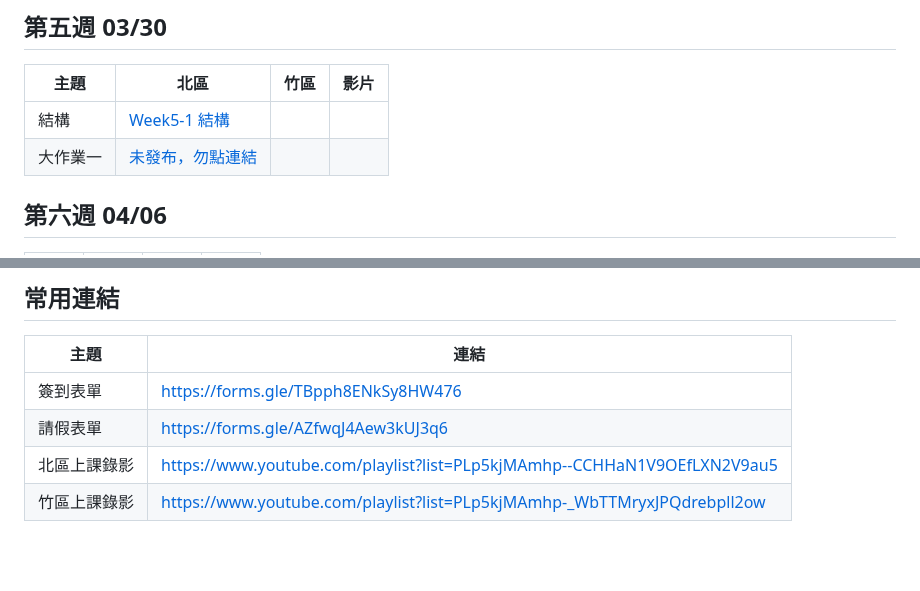
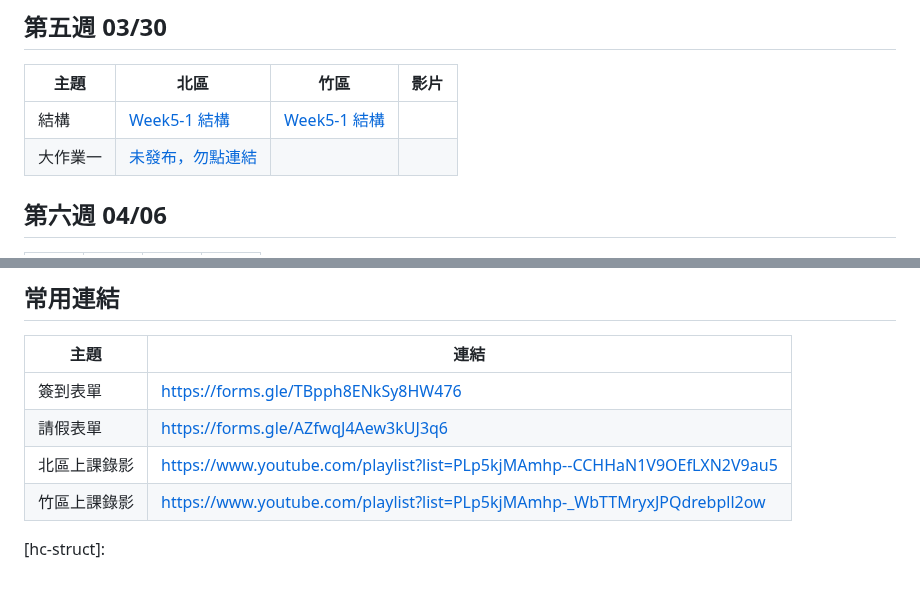
Before and after one commit to tw-csie-sprout/c2024, a Markdown page: slides.md, 2 parts joined by grey strips. Rendered like a GitHub page; blank space fills up the shorter version.

```diff
--- a/slides.md
+++ b/slides.md
@@ -71,7 +71,7 @@
 
 | 主題         | 北區                                      | 竹區 | 影片 |
 | ------------ | ----------------------------------------- | ---- | ---- |
-| 結構 | [Week5-1 結構][tp-struct] | | |
+| 結構 | [Week5-1 結構][tp-struct] | [Week5-1 結構][hc-struct-overview] | |
 | 大作業一 | [未發布，勿點連結][project1] | | |
 
 [tp-struct]: https://drive.google.com/file/d/1n2yYftOXN-CCkj4h_sd4fMuhAv0T9U3a/view?usp=drive_link
@@ -149,3 +150,5 @@
 |請假表單|https://forms.gle/AZfwqJ4Aew3kUJ3q6|
 |北區上課錄影|https://www.youtube.com/playlist?list=PLp5kjMAmhp--CCHHaN1V9OEfLXN2V9au5|
 |竹區上課錄影|https://www.youtube.com/playlist?list=PLp5kjMAmhp-_WbTTMryxJPQdrebpll2ow|
+
+[hc-struct]:
```
Also changed, not shown: other parts of slides.md (+1 -0 lines).
